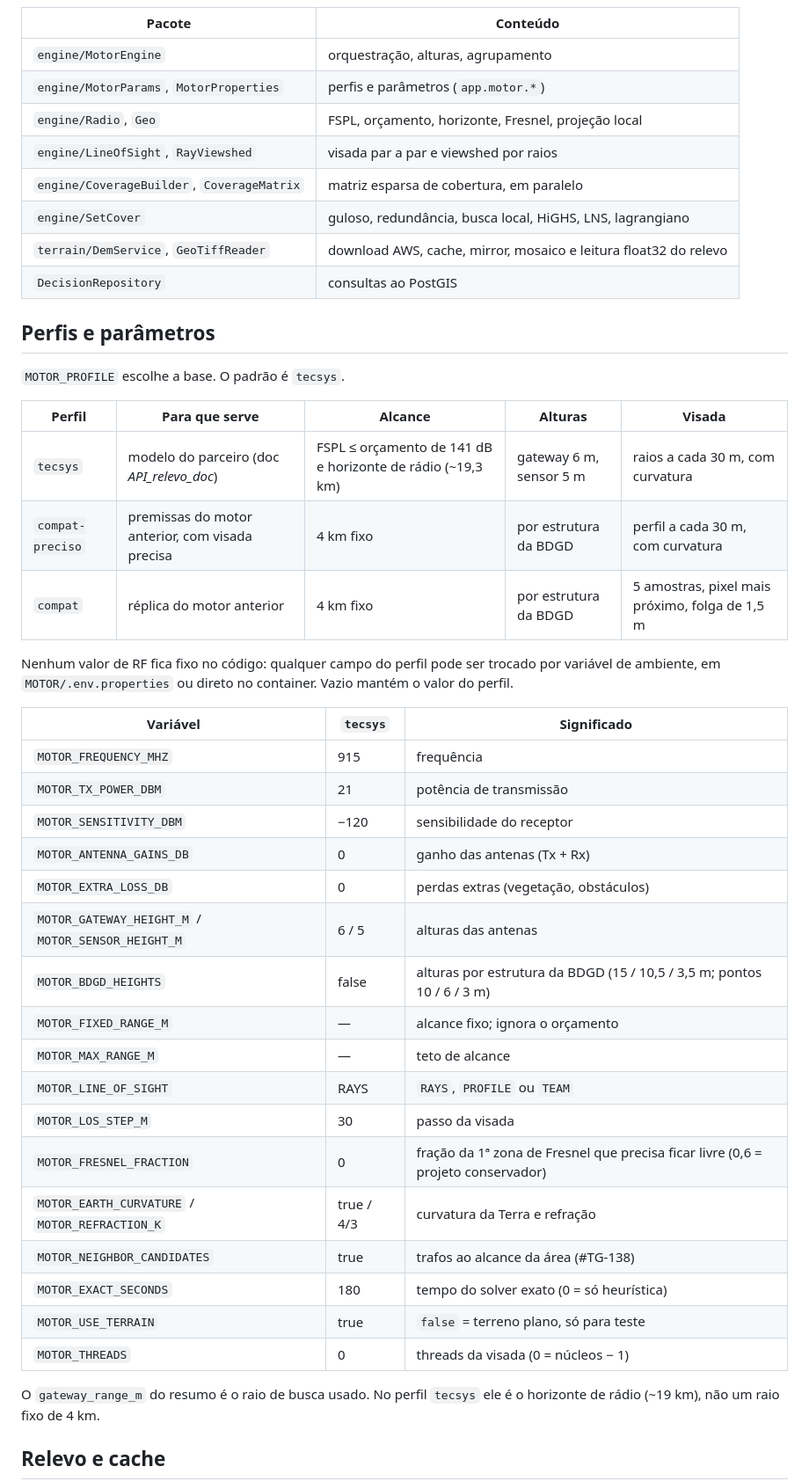
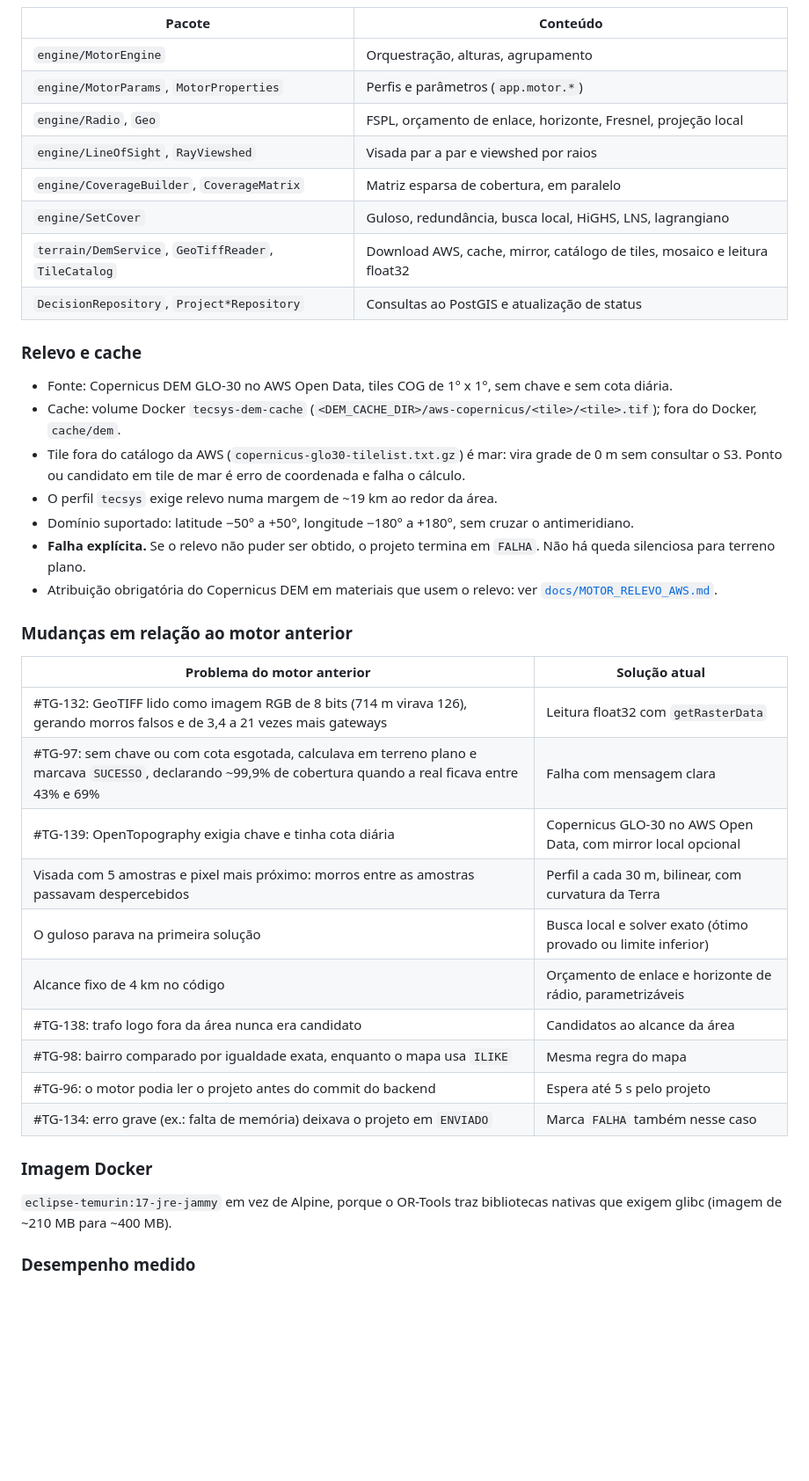
Before and after one commit to Inception-Fatec/api-5, a Markdown page: MOTOR/README.md, the part around one of its changes. Shown at 88% size. GitHub-like rendering; blank space fills up the shorter version.

```diff
--- a/MOTOR/README.md
+++ b/MOTOR/README.md
@@ -47,48 +171,43 @@ Testes: `mvn test`. O `MotorApplicationTests` precisa de `DB_URL`, `DB_USER` e `
 
 | Pacote | Conteúdo |
 |---|---|
-| `engine/MotorEngine` | orquestração, alturas, agrupamento |
-| `engine/MotorParams`, `MotorProperties` | perfis e parâmetros (`app.motor.*`) |
-| `engine/Radio`, `Geo` | FSPL, orçamento, horizonte, Fresnel, projeção local |
-| `engine/LineOfSight`, `RayViewshed` | visada par a par e viewshed por raios |
-| `engine/CoverageBuilder`, `CoverageMatrix` | matriz esparsa de cobertura, em paralelo |
-| `engine/SetCover` | guloso, redundância, busca local, HiGHS, LNS, lagrangiano |
-| `terrain/DemService`, `GeoTiffReader` | download AWS, cache, mirror, mosaico e leitura float32 do relevo |
-| `DecisionRepository` | consultas ao PostGIS |
+| `engine/MotorEngine` | Orquestração, alturas, agrupamento |
+| `engine/MotorParams`, `MotorProperties` | Perfis e parâmetros (`app.motor.*`) |
+| `engine/Radio`, `Geo` | FSPL, orçamento de enlace, horizonte, Fresnel, projeção local |
+| `engine/LineOfSight`, `RayViewshed` | Visada par a par e viewshed por raios |
+| `engine/CoverageBuilder`, `CoverageMatrix` | Matriz esparsa de cobertura, em paralelo |
+| `engine/SetCover` | Guloso, redundância, busca local, HiGHS, LNS, lagrangiano |
+| `terrain/DemService`, `GeoTiffReader`, `TileCatalog` | Download AWS, cache, mirror, catálogo de tiles, mosaico e leitura float32 |
+| `DecisionRepository`, `Project*Repository` | Consultas ao PostGIS e atualização de status |
 
-## Perfis e parâmetros
+### Relevo e cache
 
-`MOTOR_PROFILE` escolhe a base. O padrão é `tecsys`.
+- Fonte: Copernicus DEM GLO-30 no AWS Open Data, tiles COG de 1° x 1°, sem chave e sem cota diária.
+- Cache: volume Docker `tecsys-dem-cache` (`<DEM_CACHE_DIR>/aws-copernicus/<tile>/<tile>.tif`); fora do Docker, `cache/dem`.
+- Tile fora do catálogo da AWS (`copernicus-glo30-tilelist.txt.gz`) é mar: vira grade de 0 m sem consultar o S3. Ponto ou candidato em tile de mar é erro de coordenada e falha o cálculo.
+- O perfil `tecsys` exige relevo numa margem de ~19 km ao redor da área.
+- Domínio suportado: latitude −50° a +50°, longitude −180° a +180°, sem cruzar o antimeridiano.
+- **Falha explícita.** Se o relevo não puder ser obtido, o projeto termina em `FALHA`. Não há queda silenciosa para terreno plano.
+- Atribuição obrigatória do Copernicus DEM em materiais que usem o relevo: ver [`docs/MOTOR_RELEVO_AWS.md`](../docs/MOTOR_RELEVO_AWS.md#licença-e-atribuição).
 
-| Perfil | Para que serve | Alcance | Alturas | Visada |
-|---|---|---|---|---|
-| `tecsys` | modelo do parceiro (doc *API_relevo_doc*) | FSPL ≤ orçamento de 141 dB e horizonte de rádio (~19,3 km) | gateway 6 m, sensor 5 m | raios a cada 30 m, com curvatura |
-| `compat-preciso` | premissas do motor anterior, com visada precisa | 4 km fixo | por estrutura da BDGD | perfil a cada 30 m, com curvatura |
-| `compat` | réplica do motor anterior | 4 km fixo | por estrutura da BDGD | 5 amostras, pixel mais próximo, folga de 1,5 m |
+### Mudanças em relação ao motor anterior
 
-Nenhum valor de RF fica fixo no código: qualquer campo do perfil pode ser trocado por variável de ambiente, em `MOTOR/.env.properties` ou direto no container. Vazio mantém o valor do perfil.
+| Problema do motor anterior | Solução atual |
+|---|---|
+| #TG-132: GeoTIFF lido como imagem RGB de 8 bits (714 m virava 126), gerando morros falsos e de 3,4 a 21 vezes mais gateways | Leitura float32 com `getRasterData` |
+| #TG-97: sem chave ou com cota esgotada, calculava em terreno plano e marcava `SUCESSO`, declarando ~99,9% de cobertura quando a real ficava entre 43% e 69% | Falha com mensagem clara |
+| #TG-139: OpenTopography exigia chave e tinha cota diária | Copernicus GLO-30 no AWS Open Data, com mirror local opcional |
+| Visada com 5 amostras e pixel mais próximo: morros entre as amostras passavam despercebidos | Perfil a cada 30 m, bilinear, com curvatura da Terra |
+| O guloso parava na primeira solução | Busca local e solver exato (ótimo provado ou limite inferior) |
+| Alcance fixo de 4 km no código | Orçamento de enlace e horizonte de rádio, parametrizáveis |
+| #TG-138: trafo logo fora da área nunca era candidato | Candidatos ao alcance da área |
+| #TG-98: bairro comparado por igualdade exata, enquanto o mapa usa `ILIKE` | Mesma regra do mapa |
+| #TG-96: o motor podia ler o projeto antes do commit do backend | Espera até 5 s pelo projeto |
+| #TG-134: erro grave (ex.: falta de memória) deixava o projeto em `ENVIADO` | Marca `FALHA` também nesse caso |
 
-| Variável | `tecsys` | Significado |
-|---|---|---|
-| `MOTOR_FREQUENCY_MHZ` | 915 | frequência |
-| `MOTOR_TX_POWER_DBM` | 21 | potência de transmissão |
-| `MOTOR_SENSITIVITY_DBM` | −120 | sensibilidade do receptor |
-| `MOTOR_ANTENNA_GAINS_DB` | 0 | ganho das antenas (Tx + Rx) |
-| `MOTOR_EXTRA_LOSS_DB` | 0 | perdas extras (vegetação, obstáculos) |
-| `MOTOR_GATEWAY_HEIGHT_M` / `MOTOR_SENSOR_HEIGHT_M` | 6 / 5 | alturas das antenas |
-| `MOTOR_BDGD_HEIGHTS` | false | alturas por estrutura da BDGD (15 / 10,5 / 3,5 m; pontos 10 / 6 / 3 m) |
-| `MOTOR_FIXED_RANGE_M` | — | alcance fixo; ignora o orçamento |
-| `MOTOR_MAX_RANGE_M` | — | teto de alcance |
-| `MOTOR_LINE_OF_SIGHT` | RAYS | `RAYS`, `PROFILE` ou `TEAM` |
-| `MOTOR_LOS_STEP_M` | 30 | passo da visada |
-| `MOTOR_FRESNEL_FRACTION` | 0 | fração da 1ª zona de Fresnel que precisa ficar livre (0,6 = projeto conservador) |
-| `MOTOR_EARTH_CURVATURE` / `MOTOR_REFRACTION_K` | true / 4/3 | curvatura da Terra e refração |
-| `MOTOR_NEIGHBOR_CANDIDATES` | true | trafos ao alcance da área (#TG-138) |
-| `MOTOR_EXACT_SECONDS` | 180 | tempo do solver exato (0 = só heurística) |
-| `MOTOR_USE_TERRAIN` | true | `false` = terreno plano, só para teste |
-| `MOTOR_THREADS` | 0 | threads da visada (0 = núcleos − 1) |
+### Imagem Docker
 
-O `gateway_range_m` do resumo é o raio de busca usado. No perfil `tecsys` ele é o horizonte de rádio (~19 km), não um raio fixo de 4 km.
+`eclipse-temurin:17-jre-jammy` em vez de Alpine, porque o OR-Tools traz bibliotecas nativas que exigem glibc (imagem de ~210 MB para ~400 MB).
 
-## Relevo e cache
+### Desempenho medido
 
```
Also changed, not shown: other parts of MOTOR/README.md (+158 -64 lines).
